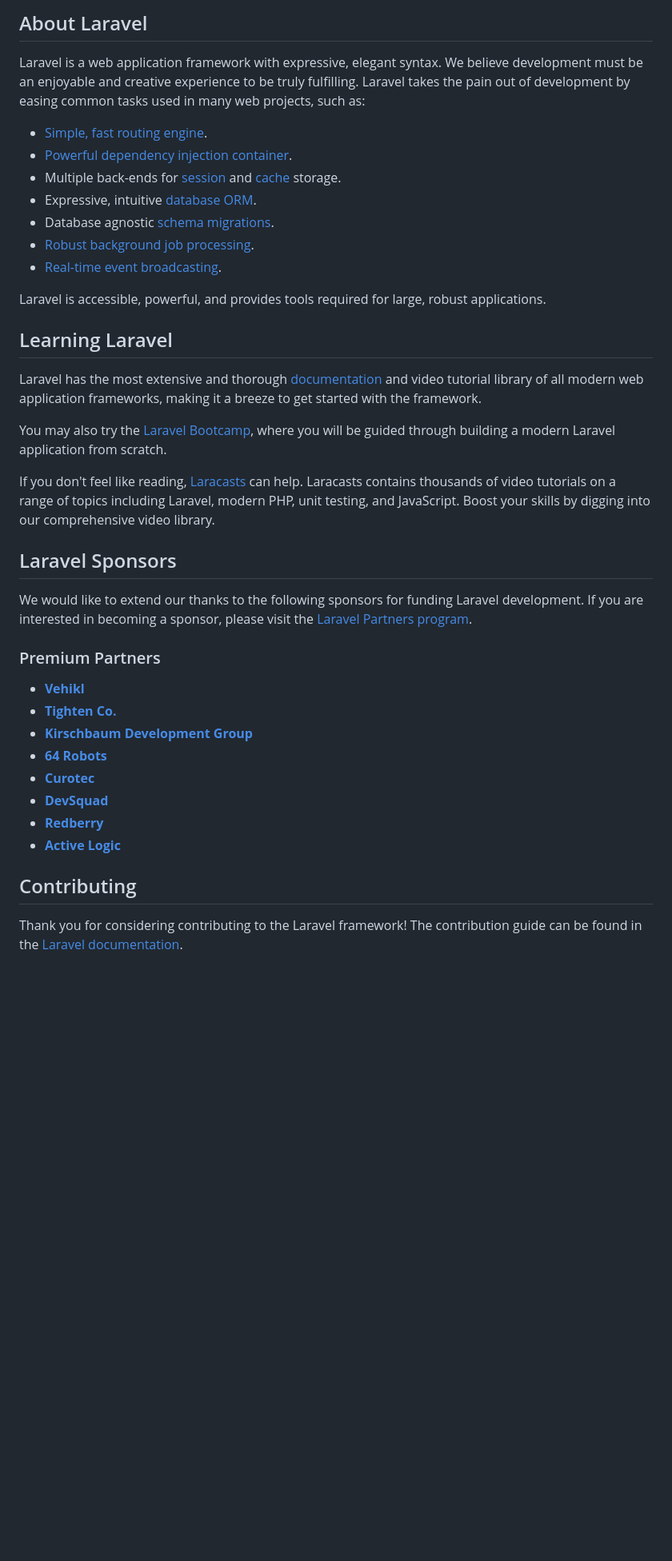
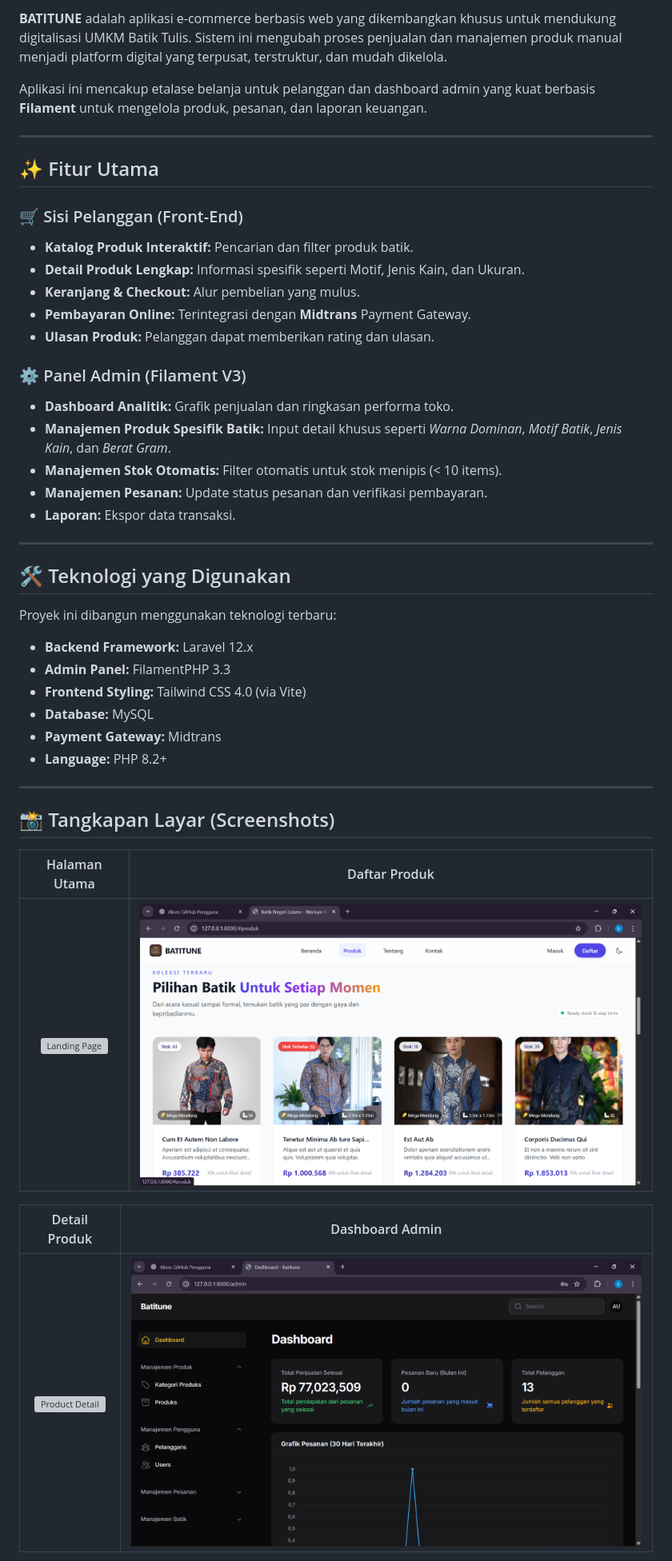
Before and after one commit to TeguhAldianto/batitune-batik, a Markdown page: README.md, the part around one of its changes. Shown at 80% size. Rendered like a GitHub page; blank space fills up the shorter version; grey boxes are pictures that could not be loaded.

Commit message:
Revise README for Batitune E-Commerce Platform
Updated README.md to enhance project description and features.

```diff
--- a/README.md
+++ b/README.md
@@ -9,42 +7,48 @@
 
-## About Laravel
+**BATITUNE** adalah aplikasi e-commerce berbasis web yang dikembangkan khusus untuk mendukung digitalisasi UMKM Batik Tulis. Sistem ini mengubah proses penjualan dan manajemen produk manual menjadi platform digital yang terpusat, terstruktur, dan mudah dikelola.
 
-Laravel is a web application framework with expressive, elegant syntax. We believe development must be an enjoyable and creative experience to be truly fulfilling. Laravel takes the pain out of development by easing common tasks used in many web projects, such as:
+Aplikasi ini mencakup etalase belanja untuk pelanggan dan dashboard admin yang kuat berbasis **Filament** untuk mengelola produk, pesanan, dan laporan keuangan.
 
-- [Simple, fast routing engine](https://laravel.com/docs/routing).
-- [Powerful dependency injection container](https://laravel.com/docs/container).
-- Multiple back-ends for [session](https://laravel.com/docs/session) and [cache](https://laravel.com/docs/cache) storage.
-- Expressive, intuitive [database ORM](https://laravel.com/docs/eloquent).
-- Database agnostic [schema migrations](https://laravel.com/docs/migrations).
-- [Robust background job processing](https://laravel.com/docs/queues).
-- [Real-time event broadcasting](https://laravel.com/docs/broadcasting).
+---
 
-Laravel is accessible, powerful, and provides tools required for large, robust applications.
+## ✨ Fitur Utama
 
-## Learning Laravel
+### 🛒 Sisi Pelanggan (Front-End)
+- **Katalog Produk Interaktif:** Pencarian dan filter produk batik.
+- **Detail Produk Lengkap:** Informasi spesifik seperti Motif, Jenis Kain, dan Ukuran.
+- **Keranjang & Checkout:** Alur pembelian yang mulus.
+- **Pembayaran Online:** Terintegrasi dengan **Midtrans** Payment Gateway.
+- **Ulasan Produk:** Pelanggan dapat memberikan rating dan ulasan.
 
-Laravel has the most extensive and thorough [documentation](https://laravel.com/docs) and video tutorial library of all modern web application frameworks, making it a breeze to get started with the framework.
+### ⚙️ Panel Admin (Filament V3)
+- **Dashboard Analitik:** Grafik penjualan dan ringkasan performa toko.
+- **Manajemen Produk Spesifik Batik:** Input detail khusus seperti *Warna Dominan*, *Motif Batik*, *Jenis Kain*, dan *Berat Gram*.
+- **Manajemen Stok Otomatis:** Filter otomatis untuk stok menipis (< 10 items).
+- **Manajemen Pesanan:** Update status pesanan dan verifikasi pembayaran.
+- **Laporan:** Ekspor data transaksi.
 
-You may also try the [Laravel Bootcamp](https://bootcamp.laravel.com), where you will be guided through building a modern Laravel application from scratch.
+---
 
-If you don't feel like reading, [Laracasts](https://laracasts.com) can help. Laracasts contains thousands of video tutorials on a range of topics including Laravel, modern PHP, unit testing, and JavaScript. Boost your skills by digging into our comprehensive video library.
+## 🛠️ Teknologi yang Digunakan
 
-## Laravel Sponsors
+Proyek ini dibangun menggunakan teknologi terbaru:
 
-We would like to extend our thanks to the following sponsors for funding Laravel development. If you are interested in becoming a sponsor, please visit the [Laravel Partners program](https://partners.laravel.com).
+- **Backend Framework:** Laravel 12.x
+- **Admin Panel:** FilamentPHP 3.3
+- **Frontend Styling:** Tailwind CSS 4.0 (via Vite)
+- **Database:** MySQL
+- **Payment Gateway:** Midtrans
+- **Language:** PHP 8.2+
 
-### Premium Partners
+---
 
-- **[Vehikl](https://vehikl.com)**
-- **[Tighten Co.](https://tighten.co)**
-- **[Kirschbaum Development Group](https://kirschbaumdevelopment.com)**
-- **[64 Robots](https://64robots.com)**
-- **[Curotec](https://www.curotec.com/services/technologies/laravel)**
-- **[DevSquad](https://devsquad.com/hire-laravel-developers)**
-- **[Redberry](https://redberry.international/laravel-development)**
-- **[Active Logic](https://activelogic.com)**
+## 📸 Tangkapan Layar (Screenshots)
 
-## Contributing
+| Halaman Utama | Daftar Produk |
+|:---:|:---:|
+| ![Landing Page](screenshots/landing-page.png) | ![Product Listing](screenshots/product-listing.png) |
 
-Thank you for considering contributing to the Laravel framework! The contribution guide can be found in the [Laravel documentation](https://laravel.com/docs/contributions).
+| Detail Produk | Dashboard Admin |
+|:---:|:---:|
+| ![Product Detail](screenshots/product-detail.png) | ![Admin Dashboard](screenshots/admin-dashboard.png) |
 
```
Also changed, not shown: other parts of README.md (+135 -13 lines).
